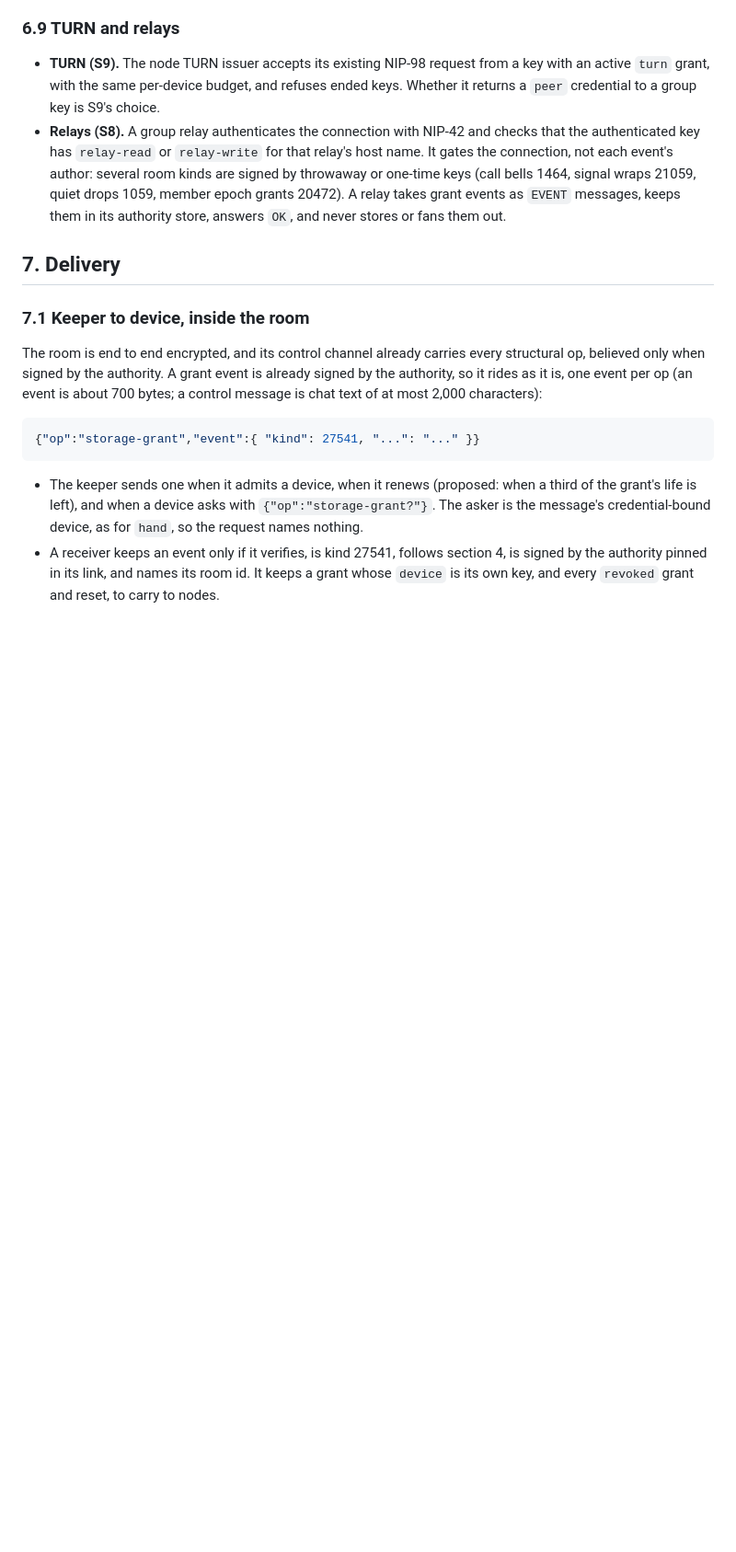
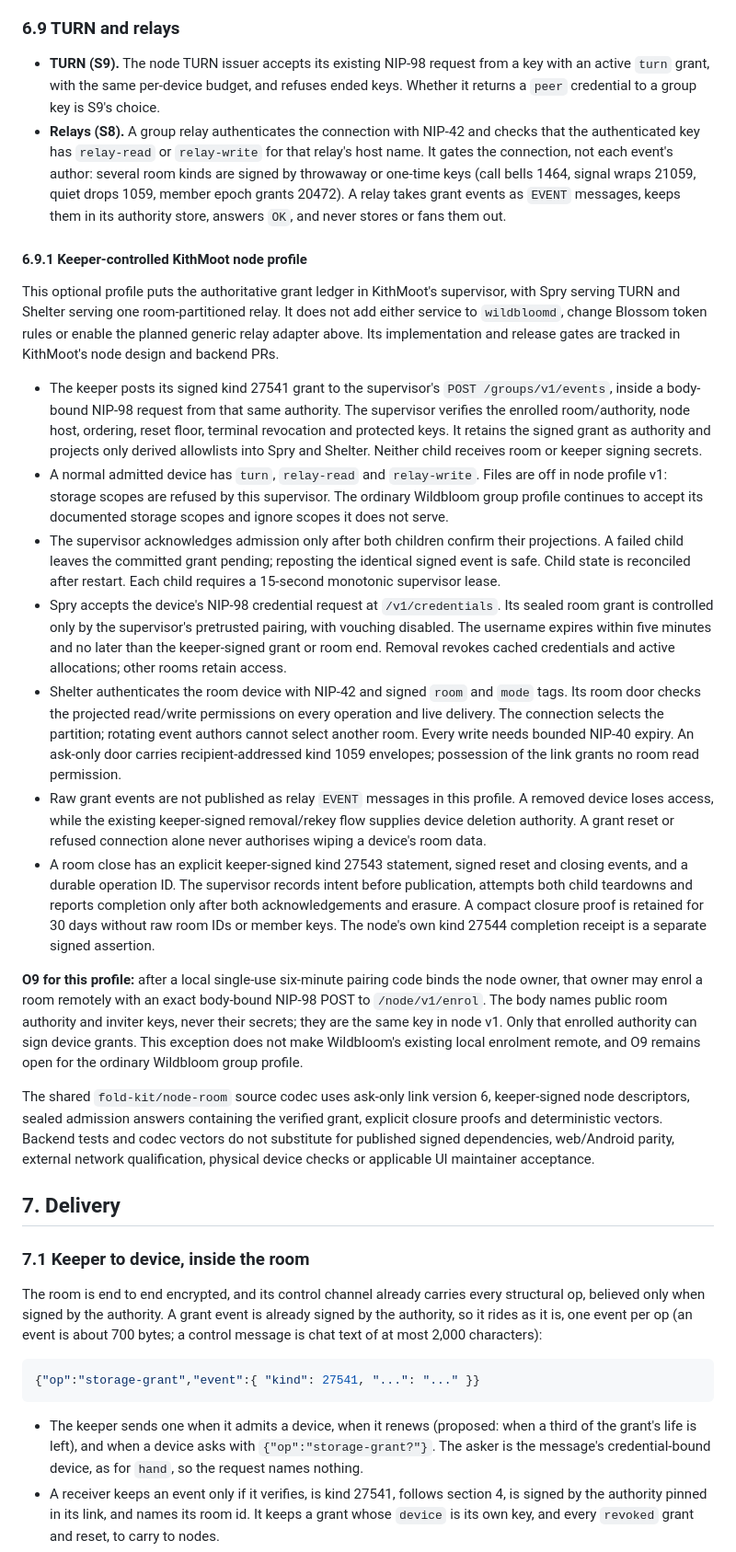
Before and after one commit to forgesworn/wildbloom-node, a Markdown page: docs/GROUP-GRANTS.md, the part around one of its changes. Shown at 92% size. Drawn GitHub-style; blank space fills up the shorter version.

Commit message:
docs: define keeper-controlled KithMoot node grant profile (#96)
Co-authored-by: TheCryptoDonkey <TheCryptoDonkey@users.noreply.github.com>

```diff
--- a/docs/GROUP-GRANTS.md
+++ b/docs/GROUP-GRANTS.md
@@ -499,6 +499,65 @@ itself, at the cost of its own bandwidth.
   relay takes grant events as `EVENT` messages, keeps them in its authority
   store, answers `OK`, and never stores or fans them out.
 
+#### 6.9.1 Keeper-controlled KithMoot node profile
+
+This optional profile puts the authoritative grant ledger in KithMoot's
+supervisor, with Spry serving TURN and Shelter serving one room-partitioned
+relay. It does not add either service to `wildbloomd`, change Blossom token
+rules or enable the planned generic relay adapter above. Its implementation
+and release gates are tracked in KithMoot's node design and backend PRs.
+
+- The keeper posts its signed kind 27541 grant to the supervisor's
+  `POST /groups/v1/events`, inside a body-bound NIP-98 request from that same
+  authority. The supervisor verifies the enrolled room/authority, node host,
+  ordering, reset floor, terminal revocation and protected keys. It retains
+  the signed grant as authority and projects only derived allowlists into
+  Spry and Shelter. Neither child receives room or keeper signing secrets.
+- A normal admitted device has `turn`, `relay-read` and `relay-write`.
+  Files are off in node profile v1: storage scopes are refused by this
+  supervisor. The ordinary Wildbloom group profile continues to accept its
+  documented storage scopes and ignore scopes it does not serve.
+- The supervisor acknowledges admission only after both children confirm
+  their projections. A failed child leaves the committed grant pending;
+  reposting the identical signed event is safe. Child state is reconciled
+  after restart. Each child requires a 15-second monotonic supervisor lease.
+- Spry accepts the device's NIP-98 credential request at `/v1/credentials`.
+  Its sealed room grant is controlled only by the supervisor's pretrusted
+  pairing, with vouching disabled. The username expires within five minutes
+  and no later than the keeper-signed grant or room end. Removal revokes
+  cached credentials and active allocations; other rooms retain access.
+- Shelter authenticates the room device with NIP-42 and signed `room` and
+  `mode` tags. Its room door checks the projected read/write permissions on
+  every operation and live delivery. The connection selects the partition;
+  rotating event authors cannot select another room. Every write needs
+  bounded NIP-40 expiry. An ask-only door carries recipient-addressed kind
+  1059 envelopes; possession of the link grants no room read permission.
+- Raw grant events are not published as relay `EVENT` messages in this
+  profile. A removed device loses access, while the existing keeper-signed
+  removal/rekey flow supplies device deletion authority. A grant reset or
+  refused connection alone never authorises wiping a device's room data.
+- A room close has an explicit keeper-signed kind 27543 statement, signed
+  reset and closing events, and a durable operation ID. The supervisor
+  records intent before publication, attempts both child teardowns and
+  reports completion only after both acknowledgements and erasure. A compact
+  closure proof is retained for 30 days without raw room IDs or member keys.
+  The node's own kind 27544 completion receipt is a separate signed assertion.
+
+**O9 for this profile:** after a local single-use six-minute pairing code
+binds the node owner, that owner may enrol a room remotely with an exact
+body-bound NIP-98 POST to `/node/v1/enrol`. The body names public room
+authority and inviter keys, never their secrets; they are the same key in
+node v1. Only that enrolled authority can sign device grants. This exception
+does not make Wildbloom's existing local enrolment remote, and O9 remains
+open for the ordinary Wildbloom group profile.
+
+The shared `fold-kit/node-room` source codec uses ask-only link version 6,
+keeper-signed node descriptors, sealed admission answers containing the
+verified grant, explicit closure proofs and deterministic vectors. Backend
+tests and codec vectors do not substitute for published signed dependencies,
+web/Android parity, external network qualification, physical device checks
+or applicable UI maintainer acceptance.
+
 ## 7. Delivery
 
 ### 7.1 Keeper to device, inside the room
```
Also changed, not shown: other parts of docs/GROUP-GRANTS.md (+2 -1 lines).
